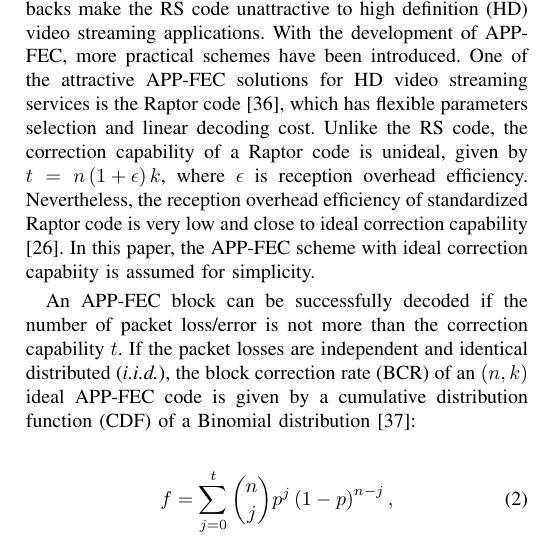
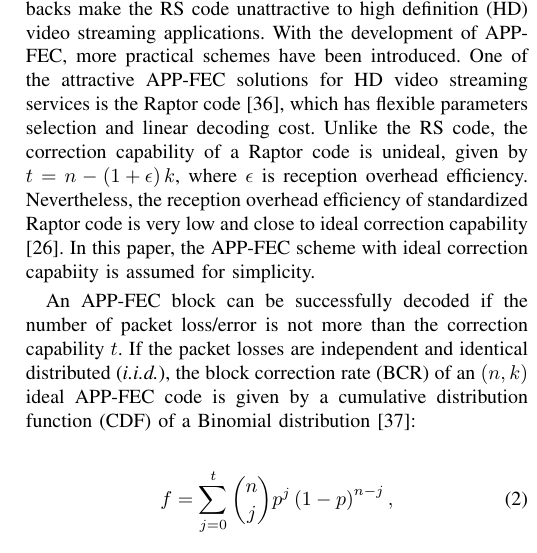
Before and after one commit to diamondowen/QoC, a LaTeX paper (draft.tex): part of one column of page 5 of 9, cut so that both start at the same text. Compiled offline with pdfLaTeX.

Commit message:
Revised equation of the APP-FEC correction rate for non-ideal codes

```diff
--- a/draft.tex
+++ b/draft.tex
@@ -173,7 +173,7 @@ The solid line in Fig. \ref{fig:accuracy} is based on Eq. \eqref{eq:accuracy_mod
 \end{figure}
 
 \section{APP-FEC and Block Correction Rate}
-APP-FEC can provide reliable end-to-end streaming applications with packet level protection \cite{LuSW08}. Suppose a source block with $k$ packets is encoded into an APP-FEC block consisting $n \left(n\geq k\right)$ packets by adding $n-k$ redundant packets, an ideal APP-FEC decoder can reconstruct the original $k$ source packets from any $k$ out of $n$ received packets \cite{LuSW08} with correction capability $t=n-k$. The Reed-Solomon (RS) code, which operates on non-binary symbols, is a well-known APP-FEC scheme with ideal correction capability. However, the block size of RS code is constrained by the symbol size, which limits the flexibility of parameter selections in practice. For instance, considering the most commonly used RS code with $8$ bits per symbol, the total number of packets in an APP-FEC block is constrained by $255$, i.e., $k\leq n \leq 255$. Furthermore, the non-binary operations of the RS code cause high computational complexity in software \cite{LuSW08}. Such drawbacks make the RS code unattractive to high definition (HD) video streaming applications. With the development of APP-FEC, more practical schemes have been introduced. One of the attractive APP-FEC solutions for HD video streaming services is the Raptor code \cite{Shok06}, which has flexible parameters selection and linear decoding cost. Unlike the RS code, the correction capability of a Raptor code is unideal, given by $t=n\left(1+\epsilon\right)k$, where $\epsilon$ is reception overhead efficiency. Nevertheless, the reception overhead efficiency of standardized Raptor code is very low and close to ideal correction capability \cite{LuSW08}. In this paper, the APP-FEC scheme with ideal correction capabiity is assumed for simplicity.
+APP-FEC can provide reliable end-to-end streaming applications with packet level protection \cite{LuSW08}. Suppose a source block with $k$ packets is encoded into an APP-FEC block consisting $n \left(n\geq k\right)$ packets by adding $n-k$ redundant packets, an ideal APP-FEC decoder can reconstruct the original $k$ source packets from any $k$ out of $n$ received packets \cite{LuSW08} with correction capability $t=n-k$. The Reed-Solomon (RS) code, which operates on non-binary symbols, is a well-known APP-FEC scheme with ideal correction capability. However, the block size of RS code is constrained by the symbol size, which limits the flexibility of parameter selections in practice. For instance, considering the most commonly used RS code with $8$ bits per symbol, the total number of packets in an APP-FEC block is constrained by $255$, i.e., $k\leq n \leq 255$. Furthermore, the non-binary operations of the RS code cause high computational complexity in software \cite{LuSW08}. Such drawbacks make the RS code unattractive to high definition (HD) video streaming applications. With the development of APP-FEC, more practical schemes have been introduced. One of the attractive APP-FEC solutions for HD video streaming services is the Raptor code \cite{Shok06}, which has flexible parameters selection and linear decoding cost. Unlike the RS code, the correction capability of a Raptor code is unideal, given by $t=n-\left(1+\epsilon\right)k$, where $\epsilon$ is reception overhead efficiency. Nevertheless, the reception overhead efficiency of standardized Raptor code is very low and close to ideal correction capability \cite{LuSW08}. In this paper, the APP-FEC scheme with ideal correction capabiity is assumed for simplicity.
 
 An APP-FEC block can be successfully decoded if the number of packet loss/error is not more than the correction capability $t$. If the packet losses are independent and identical distributed (\textit{i.i.d.}), the block correction rate (BCR) of an $\left(n,k\right)$ ideal APP-FEC code is given by a cumulative distribution function (CDF) of a Binomial distribution \cite{HHWL12}:
 \begin{equation} \label{eq:BCR}
```
